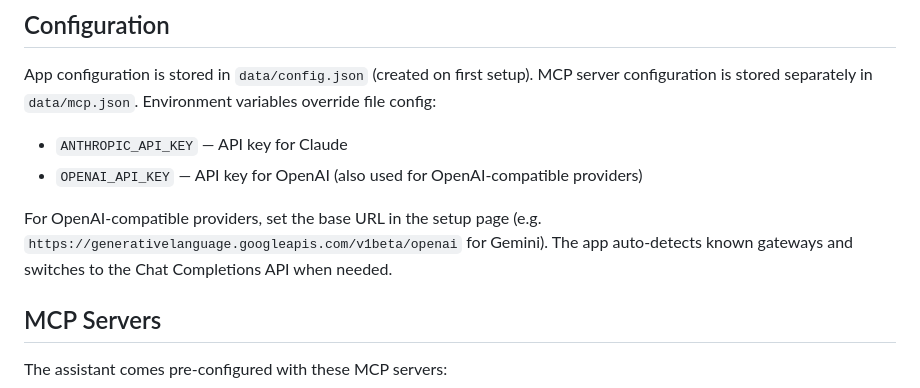
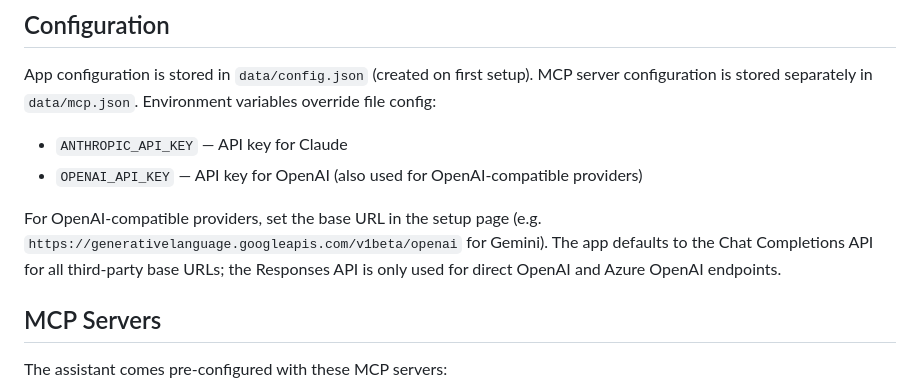
Before and after one commit to jolks/goto-assistant, a Markdown page: README.md, the part around the change. GitHub-like rendering.

Commit message:
Update docs to mention Azure OpenAI Responses API support
Co-Authored-By: Claude Opus 4.6 (1M context) <noreply@anthropic.com>

```diff
--- a/README.md
+++ b/README.md
@@ -206,7 +206,7 @@ App configuration is stored in `data/config.json` (created on first setup). MCP
 - `ANTHROPIC_API_KEY` — API key for Claude
 - `OPENAI_API_KEY` — API key for OpenAI (also used for OpenAI-compatible providers)
 
-For OpenAI-compatible providers, set the base URL in the setup page (e.g. `https://generativelanguage.googleapis.com/v1beta/openai` for Gemini). The app auto-detects known gateways and switches to the Chat Completions API when needed.
+For OpenAI-compatible providers, set the base URL in the setup page (e.g. `https://generativelanguage.googleapis.com/v1beta/openai` for Gemini). The app defaults to the Chat Completions API for all third-party base URLs; the Responses API is only used for direct OpenAI and Azure OpenAI endpoints.
 
 ## MCP Servers
 
```
Also changed, not shown: CLAUDE.md (+1 -1 lines).
